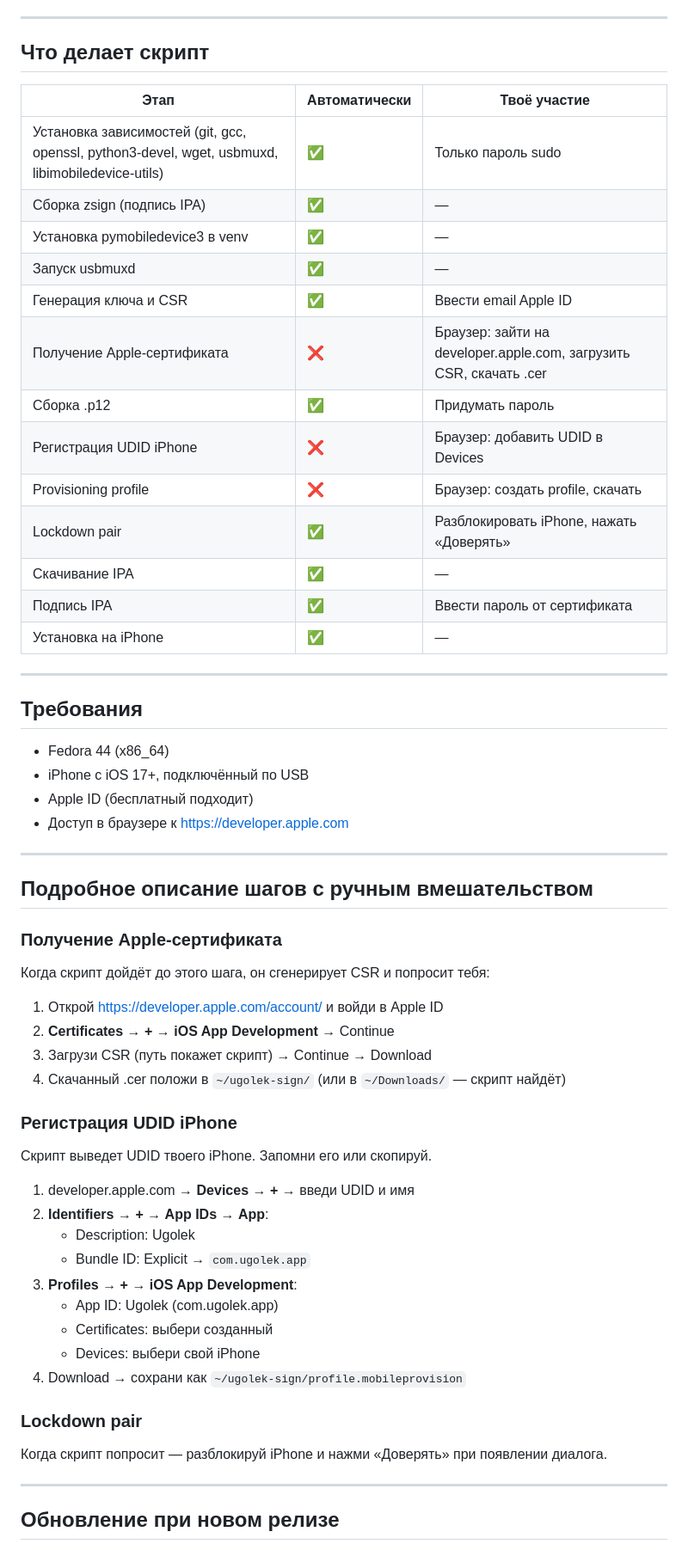
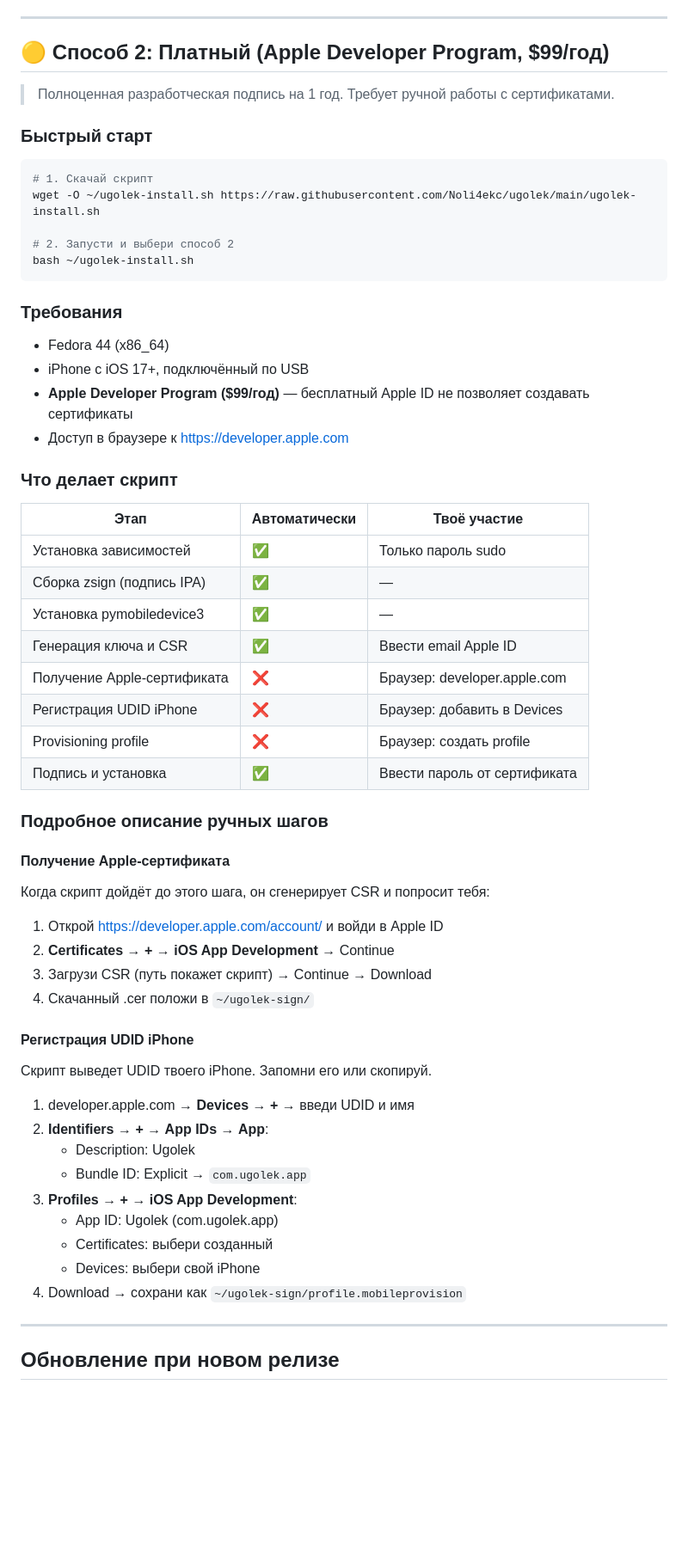
Before and after one commit to Noli4ekc/ugolek, a Markdown page: INSTALL_LINUX.md, the part around one of its changes. Shown at 86% size. GitHub-like rendering; blank space fills up the shorter version.

Commit message:
docs: rewrite INSTALL_LINUX.md — dual-path installation (free + paid)
Documents both installation methods with comparison table,
quick start guides, and separate troubleshooting sections.

````diff
--- a/INSTALL_LINUX.md
+++ b/INSTALL_LINUX.md
@@ -16,47 +64,52 @@ bash ~/ugolek-install.sh
 
 ---
 
-## Что делает скрипт
+## 🟡 Способ 2: Платный (Apple Developer Program, $99/год)
+
+> Полноценная разработческая подпись на 1 год. Требует ручной работы с сертификатами.
+
+### Быстрый старт
+
+```bash
+# 1. Скачай скрипт
+wget -O ~/ugolek-install.sh https://raw.githubusercontent.com/Noli4ekc/ugolek/main/ugolek-install.sh
+
+# 2. Запусти и выбери способ 2
+bash ~/ugolek-install.sh
+```
+
+### Требования
+
+- Fedora 44 (x86_64)
+- iPhone с iOS 17+, подключённый по USB
+- **Apple Developer Program ($99/год)** — бесплатный Apple ID не позволяет создавать сертификаты
+- Доступ в браузере к https://developer.apple.com
+
+### Что делает скрипт
 
 | Этап | Автоматически | Твоё участие |
 |------|--------------|--------------|
-| Установка зависимостей (git, gcc, openssl, python3-devel, wget, usbmuxd, libimobiledevice-utils) | ✅ | Только пароль sudo |
+| Установка зависимостей | ✅ | Только пароль sudo |
 | Сборка zsign (подпись IPA) | ✅ | — |
-| Установка pymobiledevice3 в venv | ✅ | — |
-| Запуск usbmuxd | ✅ | — |
+| Установка pymobiledevice3 | ✅ | — |
 | Генерация ключа и CSR | ✅ | Ввести email Apple ID |
-| Получение Apple-сертификата | ❌ | Браузер: зайти на developer.apple.com, загрузить CSR, скачать .cer |
-| Сборка .p12 | ✅ | Придумать пароль |
-| Регистрация UDID iPhone | ❌ | Браузер: добавить UDID в Devices |
-| Provisioning profile | ❌ | Браузер: создать profile, скачать |
-| Lockdown pair | ✅ | Разблокировать iPhone, нажать «Доверять» |
-| Скачивание IPA | ✅ | — |
-| Подпись IPA | ✅ | Ввести пароль от сертификата |
-| Установка на iPhone | ✅ | — |
+| Получение Apple-сертификата | ❌ | Браузер: developer.apple.com |
+| Регистрация UDID iPhone | ❌ | Браузер: добавить в Devices |
+| Provisioning profile | ❌ | Браузер: создать profile |
+| Подпись и установка | ✅ | Ввести пароль от сертификата |
 
----
+### Подробное описание ручных шагов
 
-## Требования
-
-- Fedora 44 (x86_64)
-- iPhone с iOS 17+, подключённый по USB
-- Apple ID (бесплатный подходит)
-- Доступ в браузере к https://developer.apple.com
-
----
-
-## Подробное описание шагов с ручным вмешательством
-
-### Получение Apple-сертификата
+#### Получение Apple-сертификата
 
 Когда скрипт дойдёт до этого шага, он сгенерирует CSR и попросит тебя:
 
 1. Открой https://developer.apple.com/account/ и войди в Apple ID
 2. **Certificates** → **+** → **iOS App Development** → Continue
 3. Загрузи CSR (путь покажет скрипт) → Continue → Download
-4. Скачанный .cer положи в `~/ugolek-sign/` (или в `~/Downloads/` — скрипт найдёт)
+4. Скачанный .cer положи в `~/ugolek-sign/`
 
-### Регистрация UDID iPhone
+#### Регистрация UDID iPhone
 
 Скрипт выведет UDID твоего iPhone. Запомни его или скопируй.
 
@@ -69,10 +122,6 @@ bash ~/ugolek-install.sh
    - Certificates: выбери созданный
    - Devices: выбери свой iPhone
 4. Download → сохрани как `~/ugolek-sign/profile.mobileprovision`
-
-### Lockdown pair
-
-Когда скрипт попросит — разблокируй iPhone и нажми «Доверять» при появлении диалога.
 
 ---
 
````
Also changed, not shown: other parts of INSTALL_LINUX.md (+70 -14 lines).
